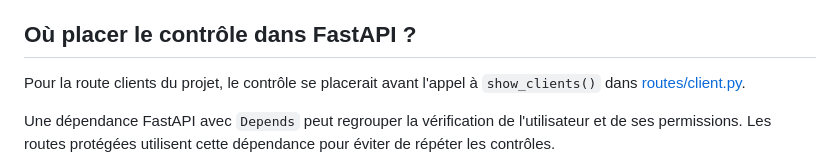
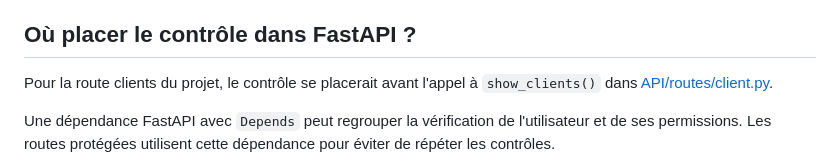
Before and after one commit to Infinitium4/DEV-APP-METIER, a Markdown page: docs/acces-par-role.md, the part around the change. GitHub-like rendering.

```diff
--- a/docs/acces-par-role.md
+++ b/docs/acces-par-role.md
@@ -109,7 +109,7 @@ Un accès autorisé permet d'exécuter le service ; il ne garantit pas que la re
 
 ## Où placer le contrôle dans FastAPI ?
 
-Pour la route clients du projet, le contrôle se placerait avant l'appel à `show_clients()` dans [routes/client.py](../routes/client.py).
+Pour la route clients du projet, le contrôle se placerait avant l'appel à `show_clients()` dans [API/routes/client.py](../API/routes/client.py).
 
 Une dépendance FastAPI avec `Depends` peut regrouper la vérification de l'utilisateur et de ses permissions. Les routes protégées utilisent cette dépendance pour éviter de répéter les contrôles.
 
```
Also changed, not shown: README.md (+2 -2 lines).
